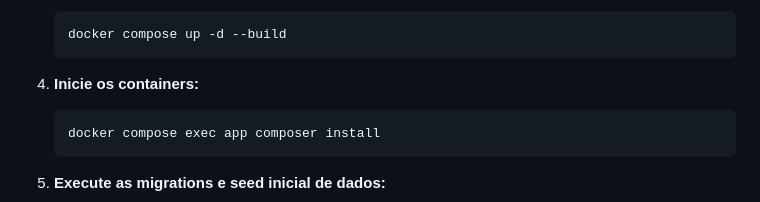
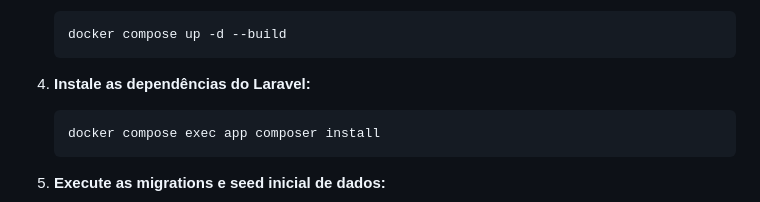
Before and after one commit to aurelio-muzzi/taskflow, a Markdown page: README.md, the part around the change. Drawn GitHub-style.

````diff
--- a/README.md
+++ b/README.md
@@ -159,7 +159,7 @@ taskflow/
    docker compose up -d --build
    ```
 
-4. **Inicie os containers:**
+4. **Instale as dependências do Laravel:**
    ```bash
    docker compose exec app composer install
    ```
````
